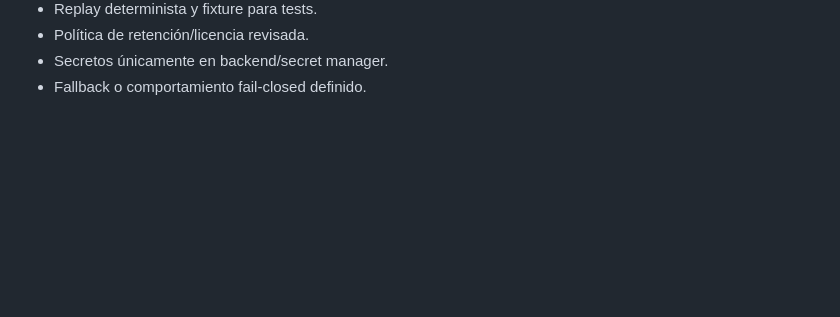
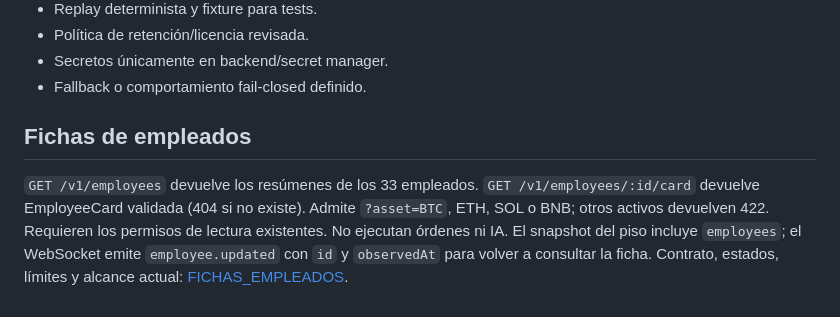
Before and after one commit to proyecto1095si1-boop/quant-command-floor, a Markdown page: API.md, the part around the change. GitHub-like rendering; blank space fills up the shorter version.

Commit message:
docs: explain employee card contract and E1 limits

```diff
--- a/API.md
+++ b/API.md
@@ -823,3 +823,13 @@ Formato:
 - Política de retención/licencia revisada.
 - Secretos únicamente en backend/secret manager.
 - Fallback o comportamiento fail-closed definido.
+
+## Fichas de empleados
+
+`GET /v1/employees` devuelve los resúmenes de los 33 empleados.
+`GET /v1/employees/:id/card` devuelve EmployeeCard validada (404 si no existe).
+Admite `?asset=BTC`, ETH, SOL o BNB; otros activos devuelven 422.
+Requieren los permisos de lectura existentes. No ejecutan órdenes ni IA.
+El snapshot del piso incluye `employees`; el WebSocket emite `employee.updated`
+con `id` y `observedAt` para volver a consultar la ficha.
+Contrato, estados, límites y alcance actual: [FICHAS_EMPLEADOS](docs/FICHAS_EMPLEADOS.md).
```
Also changed, not shown: CHANGELOG.md (+6 -0 lines), docs/FICHAS_EMPLEADOS.md (added, +111 -0 lines).
